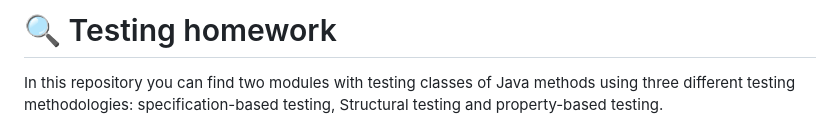
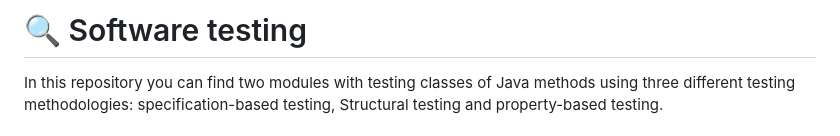
Before and after one commit to vitomarcorubino/Software-Testing, a Markdown page: README.md, the part around the change. Rendered like a GitHub page.

```diff
--- a/README.md
+++ b/README.md
@@ -1,4 +1,4 @@
-# 🔍 Testing homework
+# 🔍 Software testing
 In this repository you can find two modules with testing classes of Java methods using three different testing methodologies: specification-based testing, Structural testing and property-based testing.
 
 ## 🔬 Specification-based testing
```
